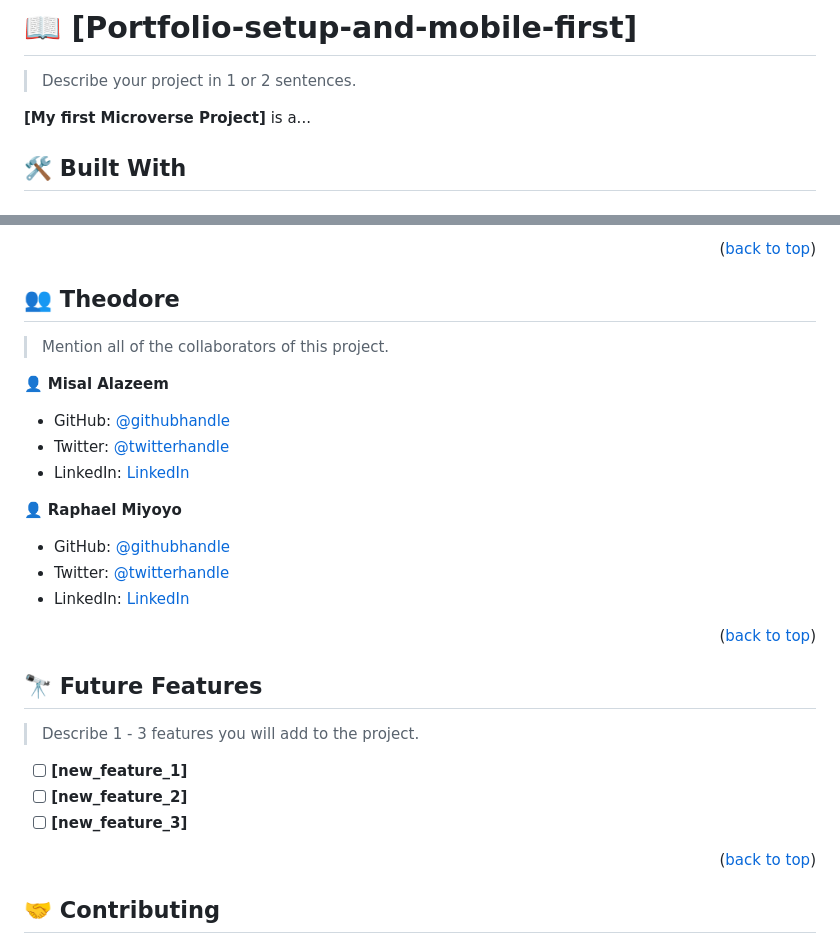
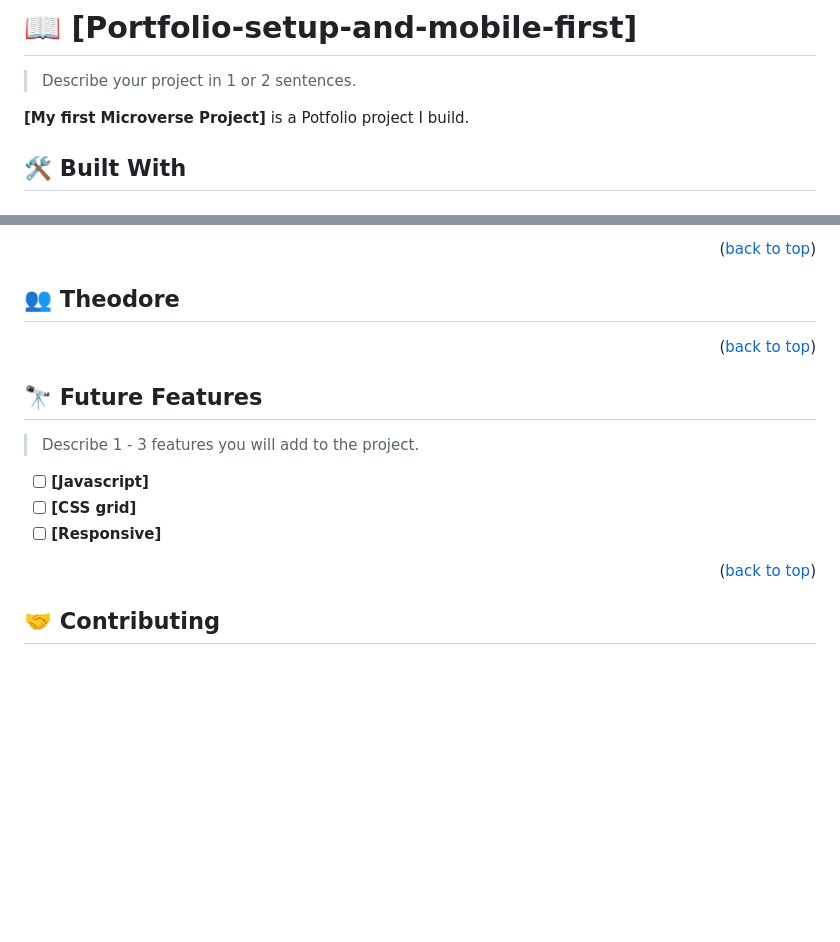
Before and after one commit to Theodoraldo/Portfolio-setup-and-mobile-first, a Markdown page: README.md, 2 parts joined by grey strips. GitHub-like rendering; blank space fills up the shorter version.

```diff
--- a/README.md
+++ b/README.md
@@ -65,7 +66,7 @@ After you're finished please remove all the comments and instructions!
 
 > Describe your project in 1 or 2 sentences.
 
-**[My first Microverse Project]** is a...
+**[My first Microverse Project]** is a Potfolio project I build.
 
 ## 🛠 Built With <a name="built-with"></a>
 
@@ -194,20 +193,6 @@ Example:
 
 ## 👥 Theodore <a name="authors"></a>
 
-> Mention all of the collaborators of this project.
-
-👤 **Misal Alazeem**
-
-- GitHub: [@githubhandle](https://github.com/misalazeem)
-- Twitter: [@twitterhandle](N/A)
-- LinkedIn: [LinkedIn](N/A)
-
-👤 **Raphael Miyoyo**
-
-- GitHub: [@githubhandle](https://github.com/rmiyoyo)
-- Twitter: [@twitterhandle](N/A)
-- LinkedIn: [LinkedIn](N/A)
-
 <p align="right">(<a href="#readme-top">back to top</a>)</p>
 
 <!-- FUTURE FEATURES -->
@@ -216,9 +201,9 @@ Example:
 
 > Describe 1 - 3 features you will add to the project.
 
-- [ ] **[new_feature_1]**
-- [ ] **[new_feature_2]**
-- [ ] **[new_feature_3]**
+- [ ] **[Javascript]**
+- [ ] **[CSS grid]**
+- [ ] **[Responsive]**
 
 <p align="right">(<a href="#readme-top">back to top</a>)</p>
 
```
Also changed, not shown: other parts of README.md (+4 -5 lines).
